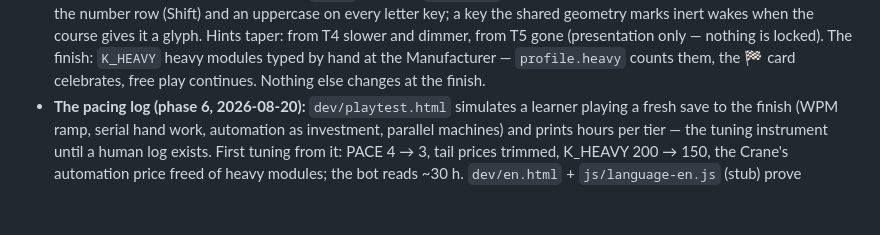
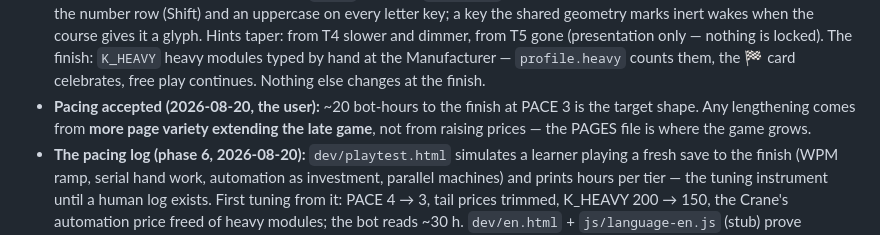
Before and after one commit to HighRiskAsset/mechanical-keyboarding, a Markdown page: DESIGN.md, the part around the change. Rendered like a GitHub page; blank space fills up the shorter version.

Commit message:
Pacing accepted: ~20 bot-hours stands; the game grows by pages, not prices
Co-Authored-By: Claude Fable 5 <noreply@anthropic.com>

```diff
--- a/DESIGN.md
+++ b/DESIGN.md
@@ -160,6 +160,10 @@ Named **Mechanical Keyboarding** 2026-08-13, replacing the «Завод» placeh
   finish: `K_HEAVY` heavy modules typed by hand at the Manufacturer —
   `profile.heavy` counts them, the 🏁 card celebrates, free play
   continues. Nothing else changes at the finish.
+- **Pacing accepted (2026-08-20, the user):** ~20 bot-hours to the finish
+  at PACE 3 is the target shape. Any lengthening comes from **more page
+  variety extending the late game**, not from raising prices — the PAGES
+  file is where the game grows.
 - **The pacing log (phase 6, 2026-08-20):** `dev/playtest.html` simulates
   a learner playing a fresh save to the finish (WPM ramp, serial hand
   work, automation as investment, parallel machines) and prints hours per
```
